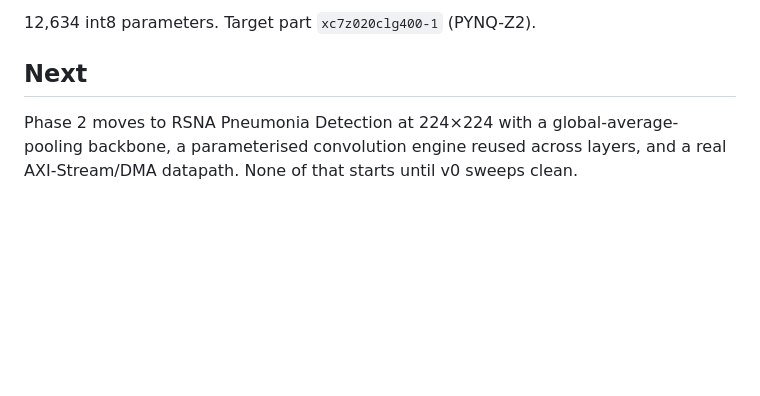
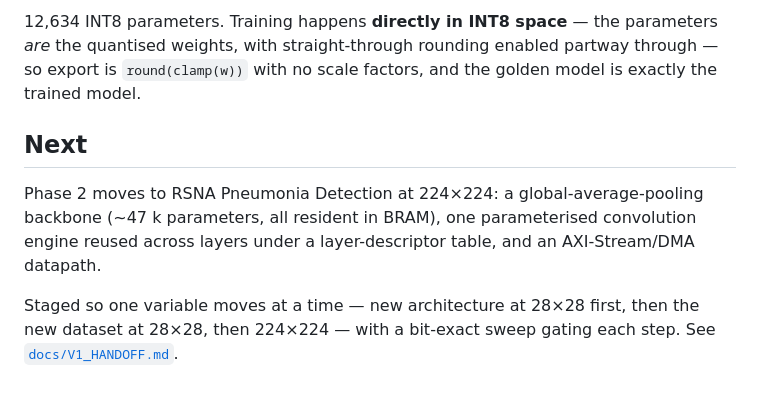
Before and after one commit to Karthik-Flash/ProjectFlash, a Markdown page: README.md, the part around one of its changes. Drawn GitHub-style; blank space fills up the shorter version.

```diff
--- a/README.md
+++ b/README.md
@@ -90,8 +146,16 @@ every border special-case from the RTL.
 
-12,634 int8 parameters. Target part `xc7z020clg400-1` (PYNQ-Z2).
+12,634 INT8 parameters. Training happens **directly in INT8 space** — the
+parameters *are* the quantised weights, with straight-through rounding enabled
+partway through — so export is `round(clamp(w))` with no scale factors, and the
+golden model is exactly the trained model.
 
 ## Next
 
-Phase 2 moves to RSNA Pneumonia Detection at 224×224 with a global-average-pooling
-backbone, a parameterised convolution engine reused across layers, and a real
-AXI-Stream/DMA datapath. None of that starts until v0 sweeps clean.
+Phase 2 moves to RSNA Pneumonia Detection at 224×224: a global-average-pooling
+backbone (~47 k parameters, all resident in BRAM), one parameterised convolution
+engine reused across layers under a layer-descriptor table, and an AXI-Stream/DMA
+datapath.
+
+Staged so one variable moves at a time — new architecture at 28×28 first, then the
+new dataset at 28×28, then 224×224 — with a bit-exact sweep gating each step.
+See [`docs/V1_HANDOFF.md`](docs/V1_HANDOFF.md).
```
Also changed, not shown: other parts of README.md (+103 -47 lines).
